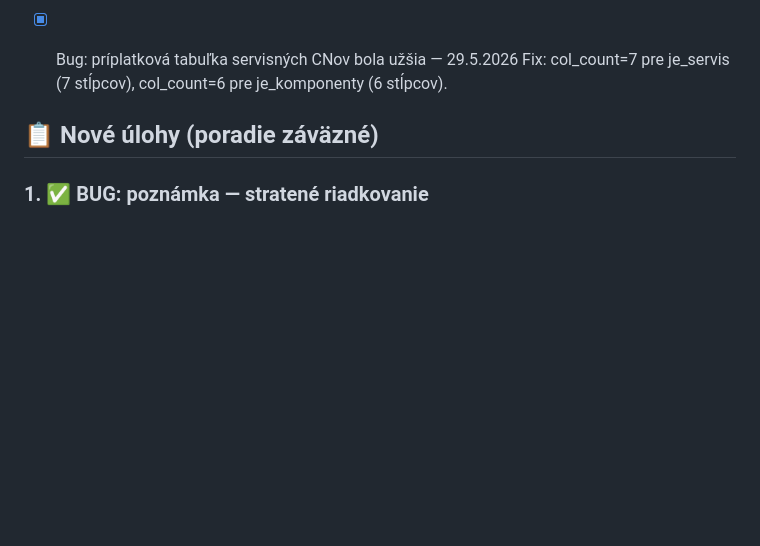
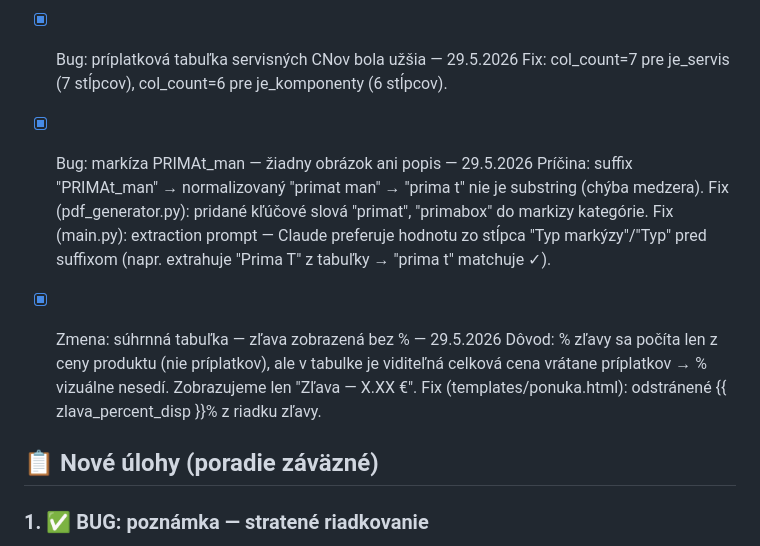
Before and after one commit to evabojova-sudo/only-servis-app, a Markdown page: TASKS.md, the part around the change. Drawn GitHub-style; blank space fills up the shorter version.

Commit message:
Docs: aktualizacia TASKS.md - session 29.5.2026 (typ_cn, markiza, zlava)
Co-Authored-By: Claude Sonnet 4.6 <noreply@anthropic.com>

```diff
--- a/TASKS.md
+++ b/TASKS.md
@@ -42,6 +42,17 @@
 
 - [x] Bug: príplatková tabuľka servisných CNov bola užšia — 29.5.2026
       Fix: col_count=7 pre je_servis (7 stĺpcov), col_count=6 pre je_komponenty (6 stĺpcov).
+
+- [x] Bug: markíza PRIMAt_man — žiadny obrázok ani popis — 29.5.2026
+      Príčina: suffix "PRIMAt_man" → normalizovaný "primat man" → "prima t" nie je substring (chýba medzera).
+      Fix (pdf_generator.py): pridané kľúčové slová "primat", "primabox" do markizy kategórie.
+      Fix (main.py): extraction prompt — Claude preferuje hodnotu zo stĺpca "Typ markýzy"/"Typ"
+      pred suffixom (napr. extrahuje "Prima T" z tabuľky → "prima t" matchuje ✓).
+
+- [x] Zmena: súhrnná tabuľka — zľava zobrazená bez % — 29.5.2026
+      Dôvod: % zľavy sa počíta len z ceny produktu (nie príplatkov), ale v tabulke je viditeľná
+      celková cena vrátane príplatkov → % vizuálne nesedí. Zobrazujeme len "Zľava — X.XX €".
+      Fix (templates/ponuka.html): odstránené {{ zlava_percent_disp }}% z riadku zľavy.
 
 ## 📋 Nové úlohy (poradie záväzné)
 
```
